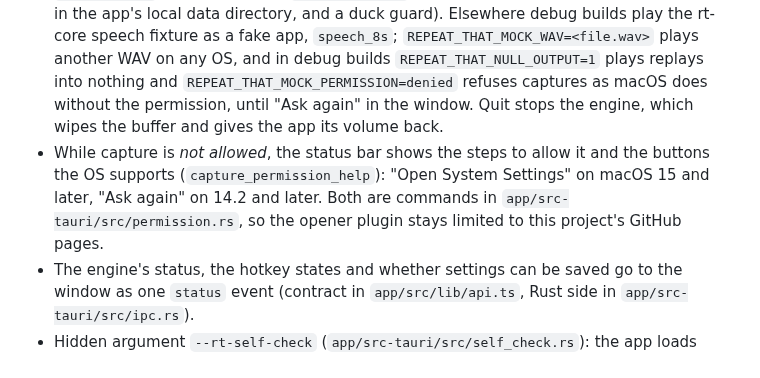
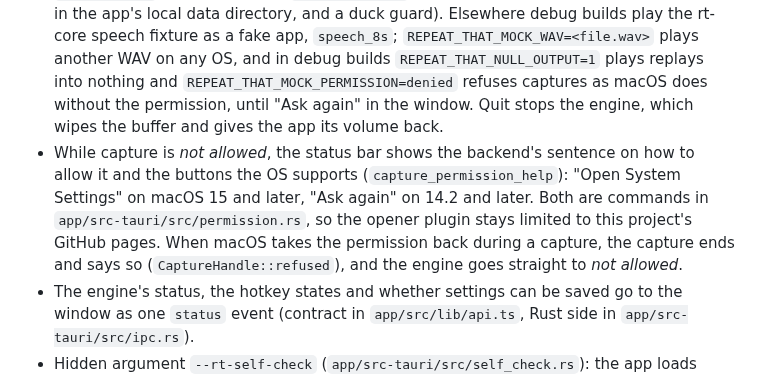
Before and after one commit to Roboroads/repeat-that, a Markdown page: docs/ARCHITECTURE.md, the part around the change. Drawn GitHub-style.

Commit message:
docs: describe the permission help and a permission taken back

```diff
--- a/docs/ARCHITECTURE.md
+++ b/docs/ARCHITECTURE.md
@@ -209,9 +209,11 @@ Models are downloaded on demand; transcripts follow the same memory-only rule.
   builds `REPEAT_THAT_NULL_OUTPUT=1` plays replays into nothing and `REPEAT_THAT_MOCK_PERMISSION=denied` refuses
   captures as macOS does without the permission, until "Ask again" in the window. Quit stops the engine, which wipes
   the buffer and gives the app its volume back.
-- While capture is *not allowed*, the status bar shows the steps to allow it and the buttons the OS supports
-  (`capture_permission_help`): "Open System Settings" on macOS 15 and later, "Ask again" on 14.2 and later. Both are
-  commands in `app/src-tauri/src/permission.rs`, so the opener plugin stays limited to this project's GitHub pages.
+- While capture is *not allowed*, the status bar shows the backend's sentence on how to allow it and the buttons the
+  OS supports (`capture_permission_help`): "Open System Settings" on macOS 15 and later, "Ask again" on 14.2 and later.
+  Both are commands in `app/src-tauri/src/permission.rs`, so the opener plugin stays limited to this project's GitHub
+  pages. When macOS takes the permission back during a capture, the capture ends and says so
+  (`CaptureHandle::refused`), and the engine goes straight to *not allowed*.
 - The engine's status, the hotkey states and whether settings can be saved go to the window as one `status` event
   (contract in `app/src/lib/api.ts`, Rust side in `app/src-tauri/src/ipc.rs`).
 - Hidden argument `--rt-self-check` (`app/src-tauri/src/self_check.rs`): the app loads Silero the way the engine does,
```
